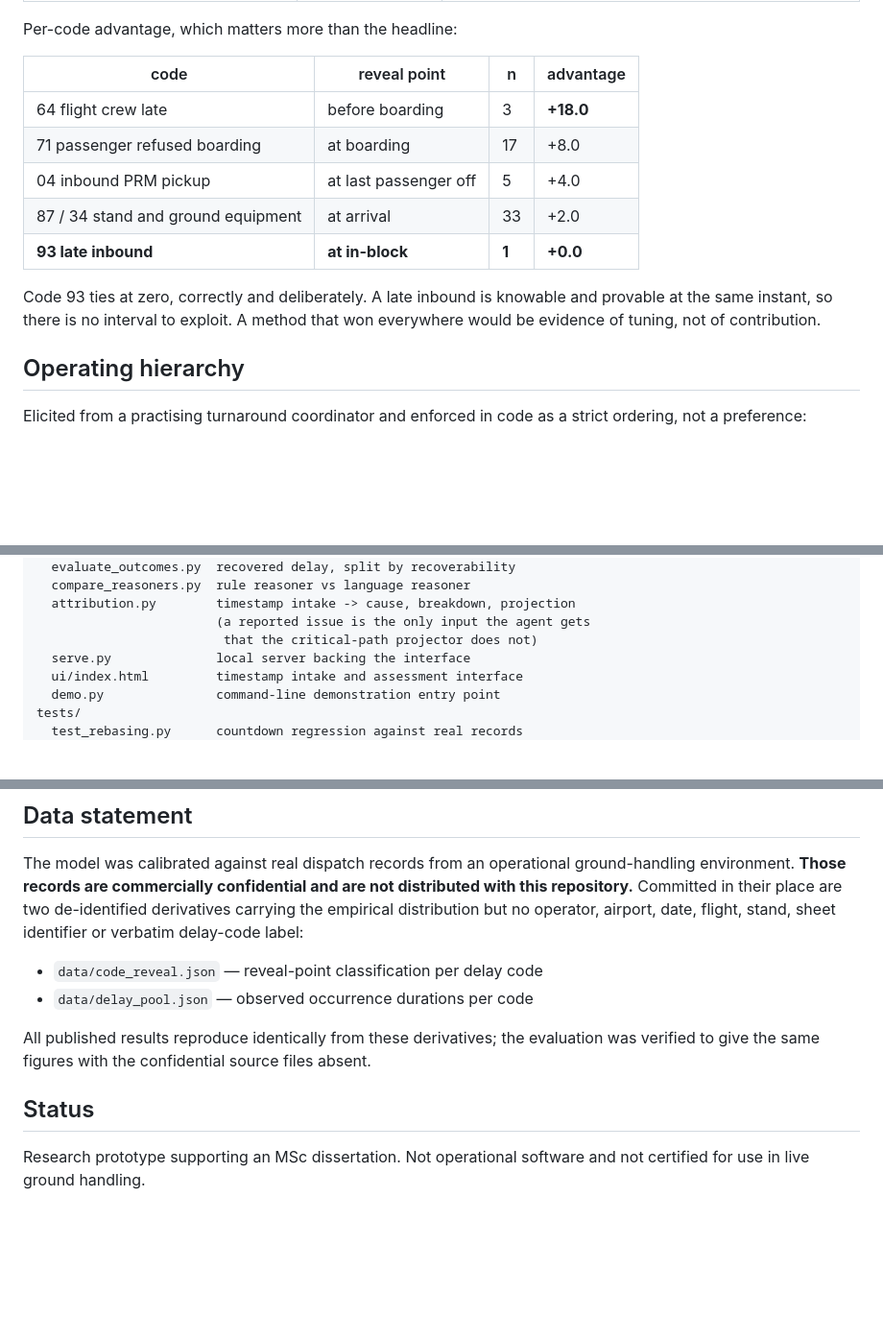
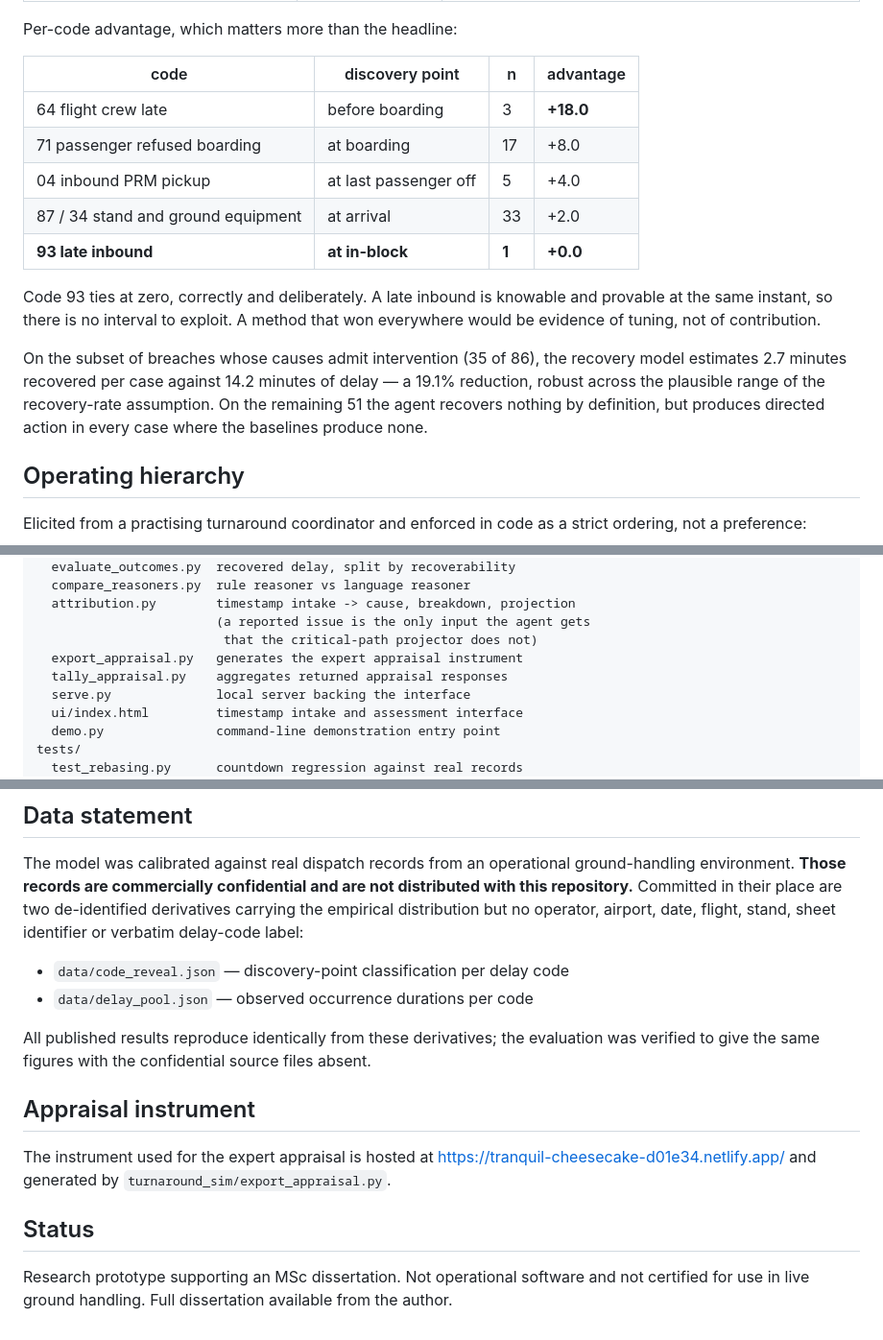
Before and after one commit to 21seift/turnaround-copilot, a Markdown page: README.md, 3 parts joined by grey strips. Shown at 96% size. Rendered like a GitHub page; blank space fills up the shorter version.

Commit message:
Align README with dissertation: outcomes, discovery point, appraisal link.
Co-authored-by: Cursor <cursoragent@cursor.com>

```diff
--- a/README.md
+++ b/README.md
@@ -39,7 +39,7 @@ which each approach first calls the breach.
 
 Per-code advantage, which matters more than the headline:
 
-| code | reveal point | n | advantage |
+| code | discovery point | n | advantage |
 |---|---|---|---|
 | 64 flight crew late | before boarding | 3 | **+18.0** |
 | 71 passenger refused boarding | at boarding | 17 | +8.0 |
@@ -50,6 +50,13 @@ Per-code advantage, which matters more than the headline:
 Code 93 ties at zero, correctly and deliberately. A late inbound is knowable and
 provable at the same instant, so there is no interval to exploit. A method that
 won everywhere would be evidence of tuning, not of contribution.
+
+On the subset of breaches whose causes admit intervention (35 of 86), the
+recovery model estimates 2.7 minutes recovered per case against 14.2 minutes
+of delay — a 19.1% reduction, robust across the plausible range of the
+recovery-rate assumption. On the remaining 51 the agent recovers nothing by
+definition, but produces directed action in every case where the baselines
+produce none.
 
 ## Operating hierarchy
 
@@ -87,6 +94,8 @@ turnaround_sim/
   attribution.py        timestamp intake -> cause, breakdown, projection
                         (a reported issue is the only input the agent gets
                          that the critical-path projector does not)
+  export_appraisal.py   generates the expert appraisal instrument
+  tally_appraisal.py    aggregates returned appraisal responses
   serve.py              local server backing the interface
   ui/index.html         timestamp intake and assessment interface
   demo.py               command-line demonstration entry point
@@ -126,14 +135,21 @@ are not distributed with this repository.** Committed in their place are two
 de-identified derivatives carrying the empirical distribution but no operator,
 airport, date, flight, stand, sheet identifier or verbatim delay-code label:
 
-- `data/code_reveal.json` — reveal-point classification per delay code
+- `data/code_reveal.json` — discovery-point classification per delay code
 - `data/delay_pool.json` — observed occurrence durations per code
 
 All published results reproduce identically from these derivatives; the
 evaluation was verified to give the same figures with the confidential source
 files absent.
 
+## Appraisal instrument
+
+The instrument used for the expert appraisal is hosted at
+https://tranquil-cheesecake-d01e34.netlify.app/ and generated by
+`turnaround_sim/export_appraisal.py`.
+
 ## Status
 
 Research prototype supporting an MSc dissertation. Not operational software and
-not certified for use in live ground handling.
+not certified for use in live ground handling. Full dissertation available from
+the author.
```
